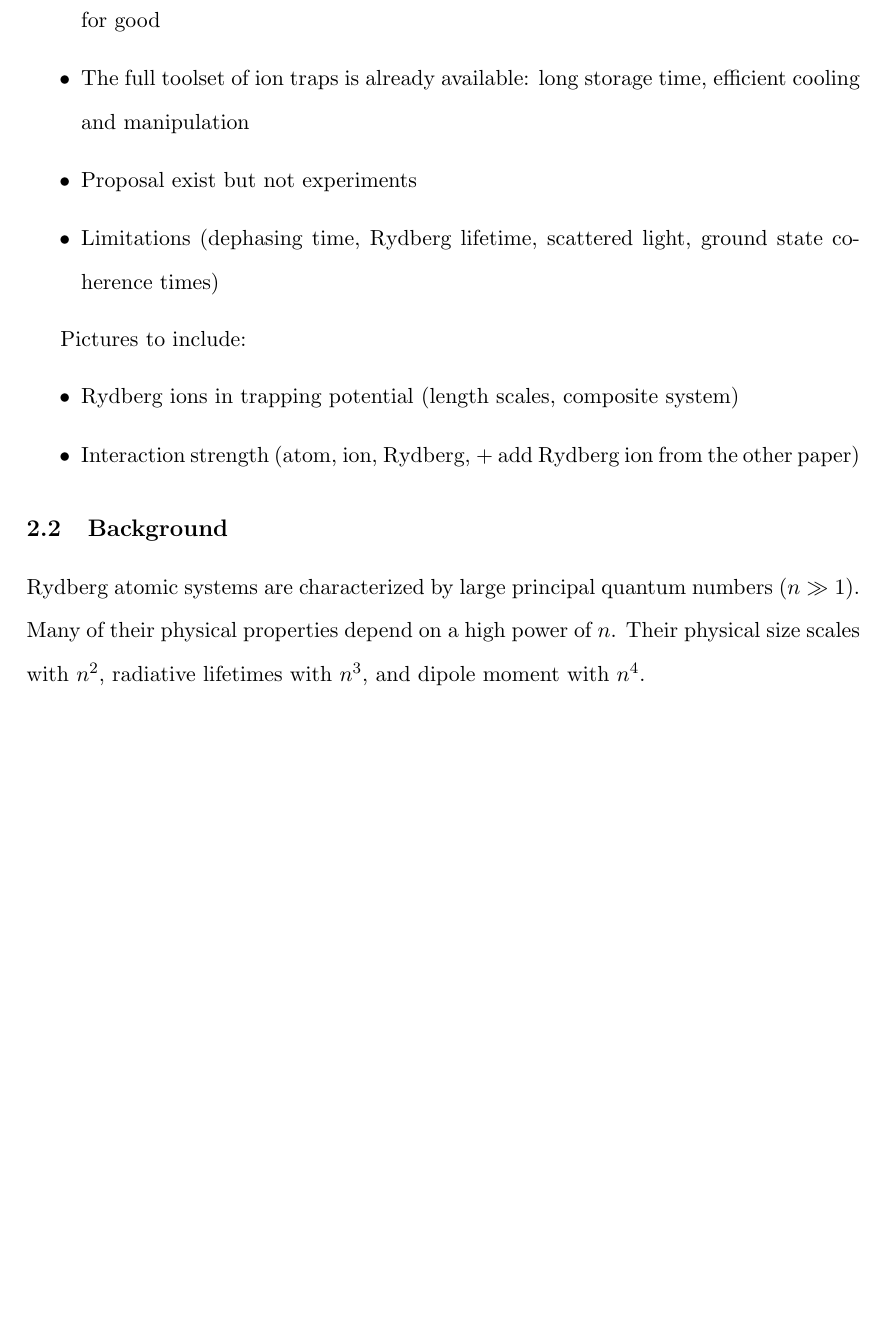
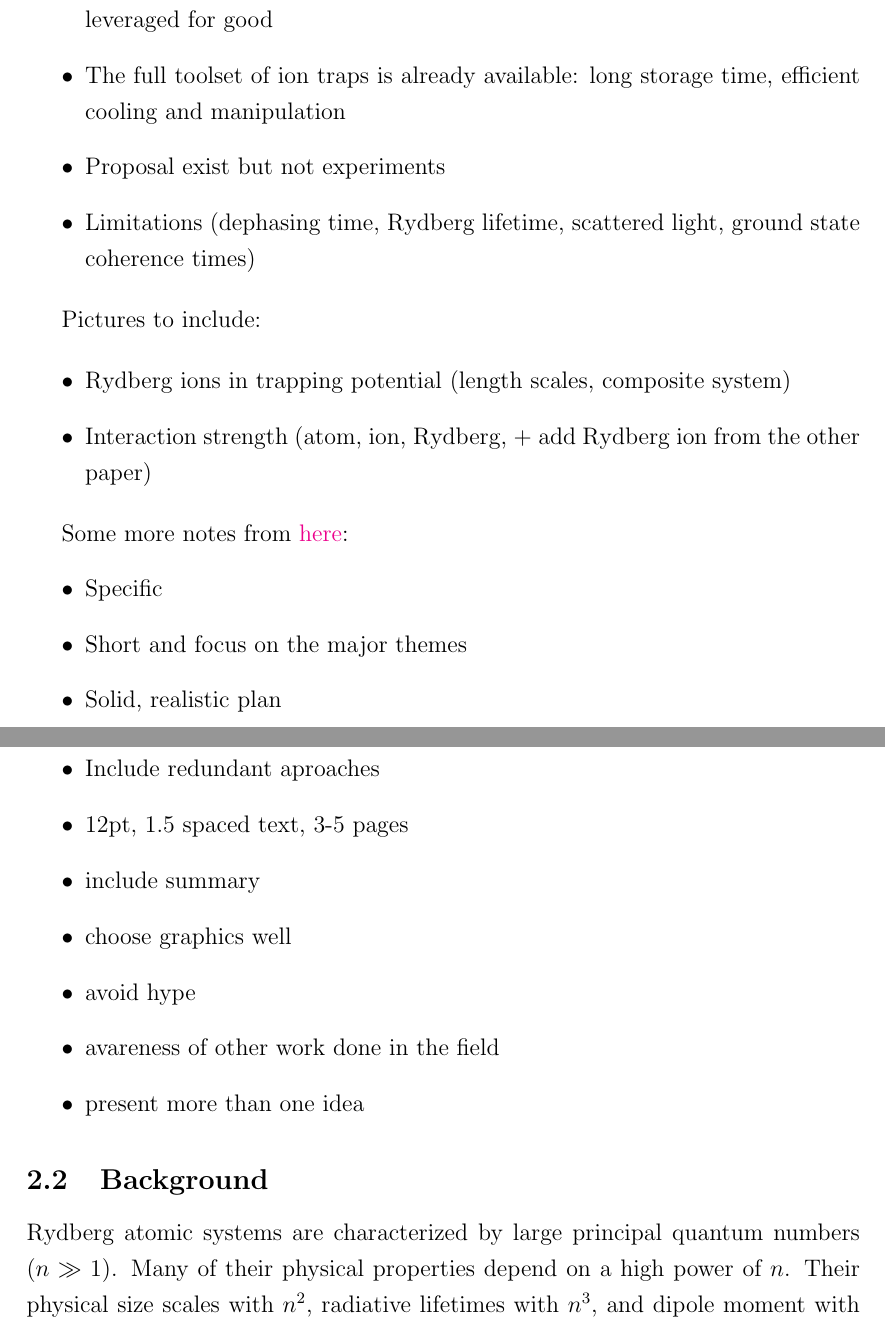
Before and after one commit to imrehg/workdocs, a LaTeX document (applications/ntu/proposal/gergely_imreh_research_proposal.tex, which reads applications/ntu/proposal/description.tex, applications/ntu/proposal/preamble.tex): part of page 2 of 5 before the commit and two parts of pages 2 and 3 of 5 after it, the two joined at a grey line, cut so that both start at the same text, the shorter picture padded with empty space. Compiled offline with pdfLaTeX.

Commit message:
more notes, modify font size and spacing

```diff
--- a/applications/ntu/proposal/description.tex
+++ b/applications/ntu/proposal/description.tex
@@ -20,6 +20,21 @@ Pictures to include:
 \begin{itemize}
  \item Rydberg ions in trapping potential (length scales, composite system)
  \item Interaction strength (atom, ion, Rydberg, + add Rydberg ion from the other paper)
+\end{itemize}
+
+
+Some more notes from \href{http://sciencecareers.sciencemag.org/career_development/previous_issues/articles/1820/writing_a_research_plan}{here}:
+\begin{itemize}
+ \item Specific
+ \item Short and focus on the major themes
+ \item Solid, realistic plan
+ \item Include redundant aproaches
+ \item 12pt, 1.5 spaced text, 3-5 pages
+ \item include summary
+ \item choose graphics well
+ \item avoid hype
+ \item avareness of other work done in the field
+ \item present more than one idea
 \end{itemize}
 
 
--- a/applications/ntu/proposal/gergely_imreh_research_proposal.tex
+++ b/applications/ntu/proposal/gergely_imreh_research_proposal.tex
@@ -1,4 +1,4 @@
-\documentclass[11pt]{article}
+\documentclass[12pt]{article}
 
 \input{preamble}
 
--- a/applications/ntu/proposal/preamble.tex
+++ b/applications/ntu/proposal/preamble.tex
@@ -6,7 +6,7 @@
 \usepackage{amssymb,amsmath}
 \graphicspath{{./}{figures/}}
 \usepackage{setspace}
-\doublespacing
+\onehalfspacing
 
 \pagestyle{plain}
 %%%%%%%%%% 1ine MARGINS %%%%%%%%%%%%
```
